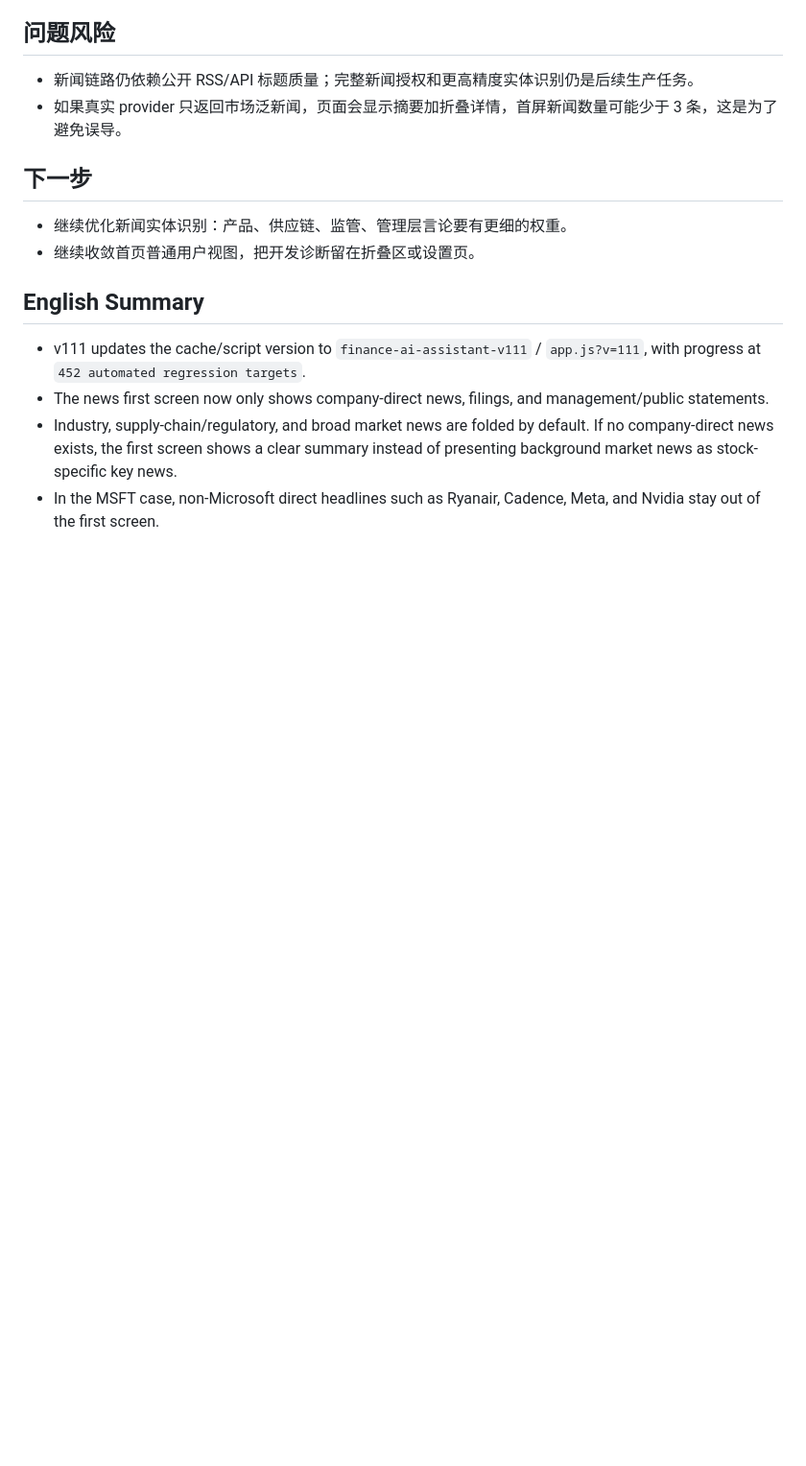
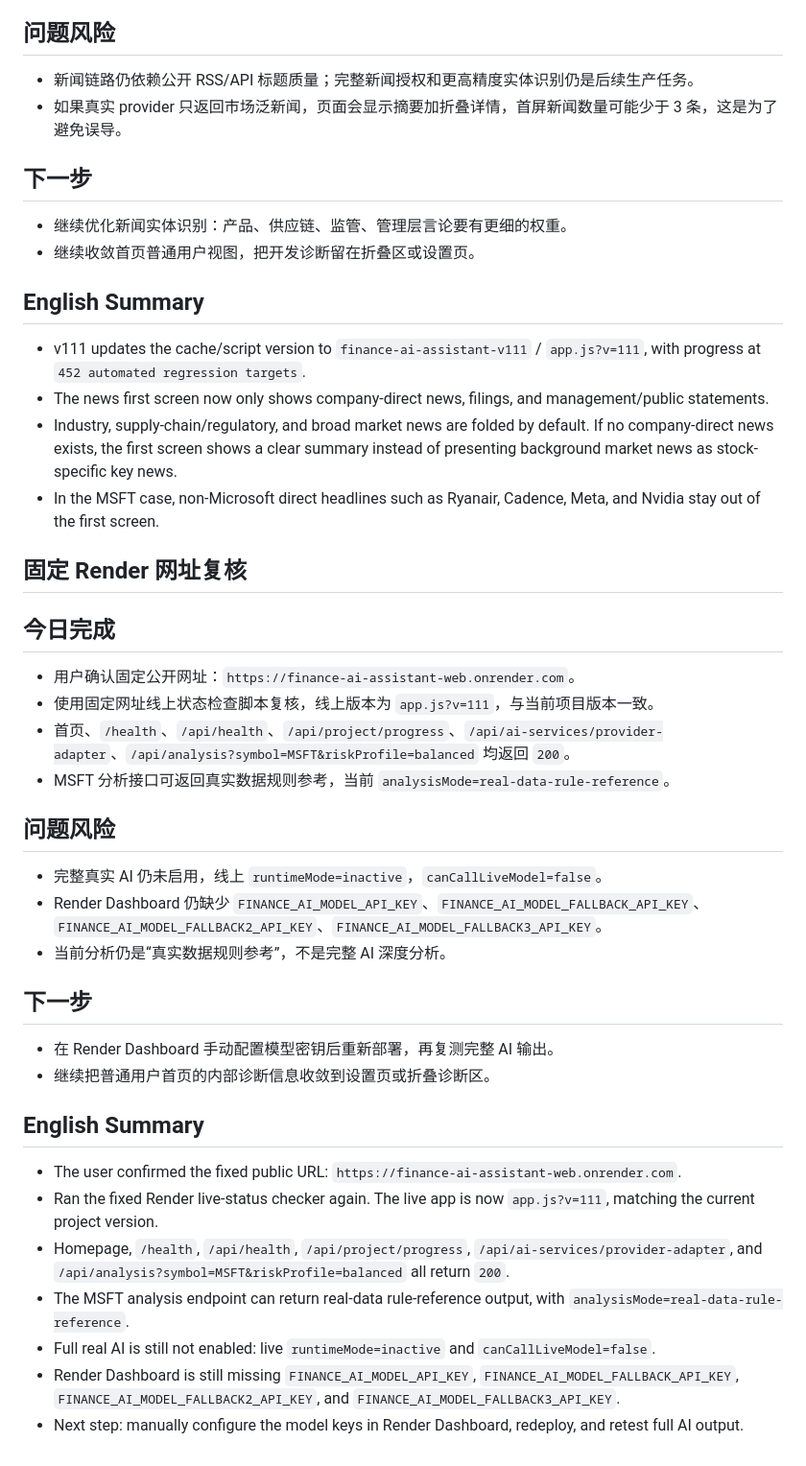
Before and after one commit to heyuqing248-max/finance-ai-assistant, a Markdown page: dev-logs/2026-06-15.md, the part around the change. Shown at 96% size. Rendered like a GitHub page; blank space fills up the shorter version.

Commit message:
Record fixed Render URL verification

```diff
--- a/dev-logs/2026-06-15.md
+++ b/dev-logs/2026-06-15.md
@@ -54,3 +54,29 @@
 - The news first screen now only shows company-direct news, filings, and management/public statements.
 - Industry, supply-chain/regulatory, and broad market news are folded by default. If no company-direct news exists, the first screen shows a clear summary instead of presenting background market news as stock-specific key news.
 - In the MSFT case, non-Microsoft direct headlines such as Ryanair, Cadence, Meta, and Nvidia stay out of the first screen.
+
+## 固定 Render 网址复核
+
+## 今日完成
+- 用户确认固定公开网址：`https://finance-ai-assistant-web.onrender.com`。
+- 使用固定网址线上状态检查脚本复核，线上版本为 `app.js?v=111`，与当前项目版本一致。
+- 首页、`/health`、`/api/health`、`/api/project/progress`、`/api/ai-services/provider-adapter`、`/api/analysis?symbol=MSFT&riskProfile=balanced` 均返回 `200`。
+- MSFT 分析接口可返回真实数据规则参考，当前 `analysisMode=real-data-rule-reference`。
+
+## 问题风险
+- 完整真实 AI 仍未启用，线上 `runtimeMode=inactive`，`canCallLiveModel=false`。
+- Render Dashboard 仍缺少 `FINANCE_AI_MODEL_API_KEY`、`FINANCE_AI_MODEL_FALLBACK_API_KEY`、`FINANCE_AI_MODEL_FALLBACK2_API_KEY`、`FINANCE_AI_MODEL_FALLBACK3_API_KEY`。
+- 当前分析仍是“真实数据规则参考”，不是完整 AI 深度分析。
+
+## 下一步
+- 在 Render Dashboard 手动配置模型密钥后重新部署，再复测完整 AI 输出。
+- 继续把普通用户首页的内部诊断信息收敛到设置页或折叠诊断区。
+
+## English Summary
+- The user confirmed the fixed public URL: `https://finance-ai-assistant-web.onrender.com`.
+- Ran the fixed Render live-status checker again. The live app is now `app.js?v=111`, matching the current project version.
+- Homepage, `/health`, `/api/health`, `/api/project/progress`, `/api/ai-services/provider-adapter`, and `/api/analysis?symbol=MSFT&riskProfile=balanced` all return `200`.
+- The MSFT analysis endpoint can return real-data rule-reference output, with `analysisMode=real-data-rule-reference`.
+- Full real AI is still not enabled: live `runtimeMode=inactive` and `canCallLiveModel=false`.
+- Render Dashboard is still missing `FINANCE_AI_MODEL_API_KEY`, `FINANCE_AI_MODEL_FALLBACK_API_KEY`, `FINANCE_AI_MODEL_FALLBACK2_API_KEY`, and `FINANCE_AI_MODEL_FALLBACK3_API_KEY`.
+- Next step: manually configure the model keys in Render Dashboard, redeploy, and retest full AI output.
```
